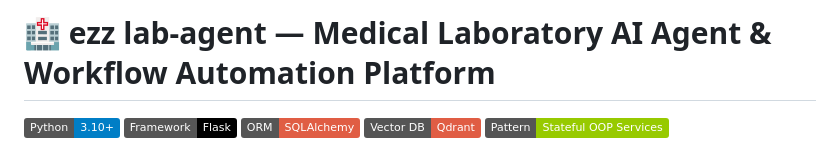
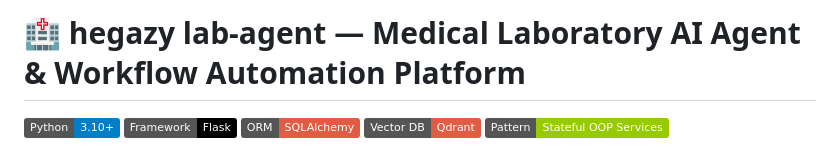
Before and after one commit to abdelrahman4526/hegazy_lab, a Markdown page: README.md, the part around the change. Rendered like a GitHub page; badges without logos.

```diff
--- a/README.md
+++ b/README.md
@@ -1,4 +1,4 @@
-# 🏥 ezz lab-agent — Medical Laboratory AI Agent & Workflow Automation Platform
+# 🏥 hegazy lab-agent — Medical Laboratory AI Agent & Workflow Automation Platform
 
 [![Python](https://img.shields.io/badge/Python-3.10%2B-blue.svg)](https://www.python.org/)
 [![Flask](https://img.shields.io/badge/Framework-Flask-black.svg)](https://flask.palletsprojects.com/)
```
